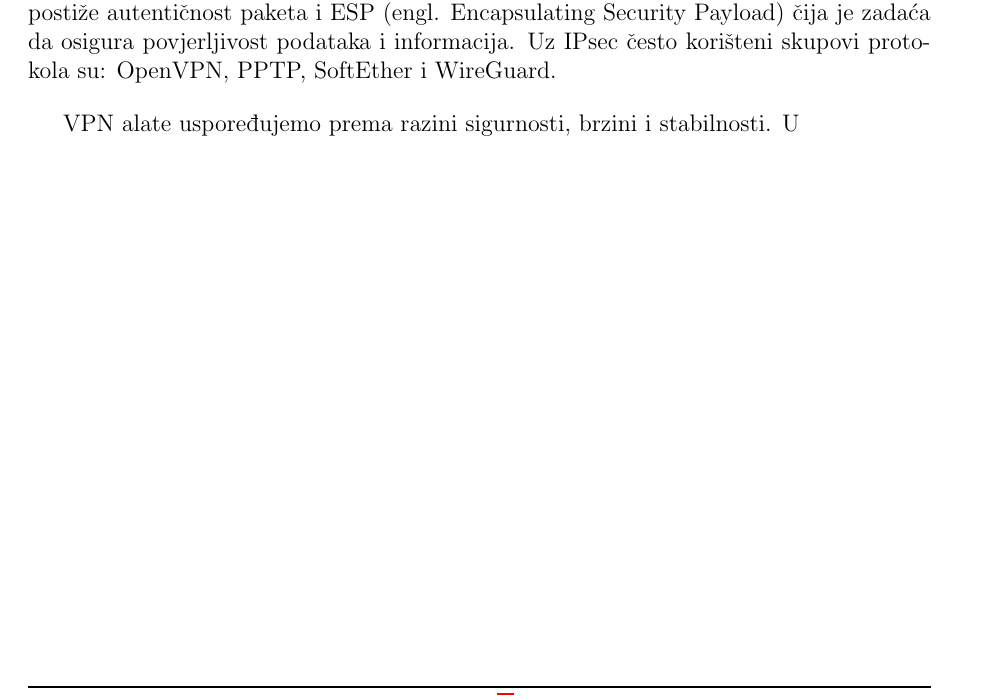
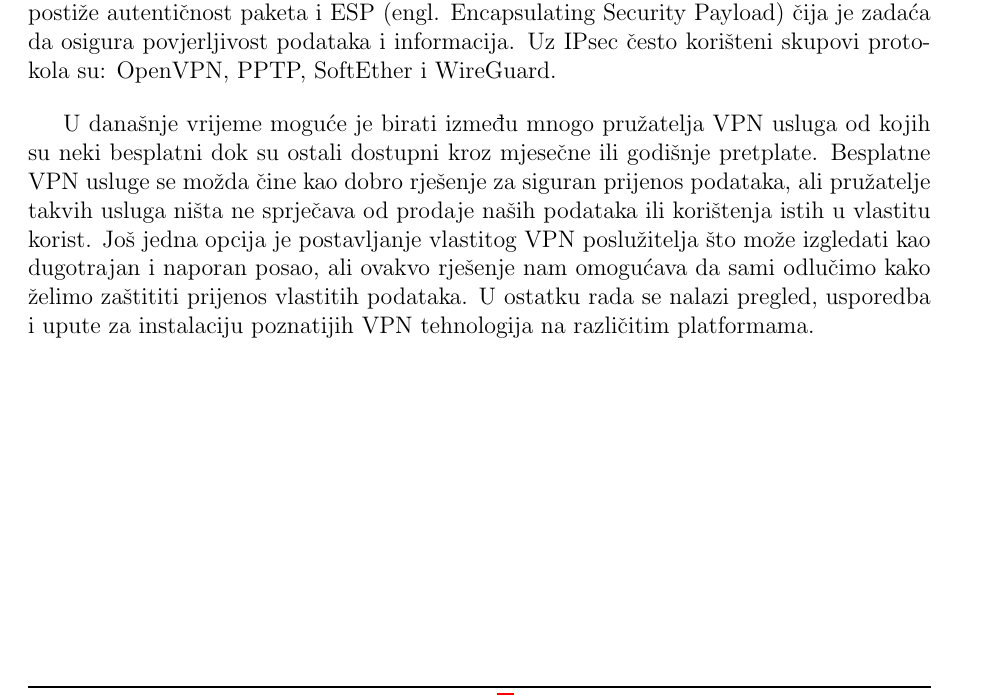
Before and after one commit to JosipTrbuscic/Projekt-VPN, a LaTeX document (dokumentacija.tex, which reads poglavlja/uvod.tex): part of page 3 of 5, cut so that both start at the same text. Compiled offline with pdfLaTeX.

Commit message:
Dovrsen zadnji odlomak

```diff
--- a/poglavlja/uvod.tex
+++ b/poglavlja/uvod.tex
@@ -8,4 +8,4 @@ Zaštita podataka se osigurava šifriranjem i dodavanjem posebnih zaglavlja na p
 Jedan od najpoznatijih i najsigurnijiih skupova protokola koji se koristi u VPN tehnologijama je sigurni IP (engl. Internet Protocol Security, IPsec). IPsec uključuje protokole mrežnog sloja kako bi se omogućila sigurna razmjena podataka između parova mreža (engl. network-to-network), računala (engl. host-to-host) ili računala i mreža (netowrk-to-host). Neki od korištenih protokola su AH (engl. Authentication Header) kojim se postiže autentičnost paketa i ESP (engl. Encapsulating Security Payload) čija je zadaća da osigura povjerljivost podataka i informacija. Uz IPsec često korišteni skupovi protokola su: OpenVPN, PPTP, SoftEther i WireGuard.
 \bigbreak
 
-VPN alate uspoređujemo prema razini sigurnosti, brzini i stabilnosti. U
+U današnje vrijeme moguće je birati između mnogo pružatelja VPN usluga od kojih su neki besplatni dok su ostali dostupni kroz mjesečne ili godišnje pretplate. Besplatne VPN usluge se možda čine kao dobro rješenje za siguran prijenos podataka, ali pružatelje takvih usluga ništa ne sprječava od prodaje naših podataka ili korištenja istih u vlastitu korist. Još jedna opcija je postavljanje vlastitog VPN poslužitelja što može izgledati kao dugotrajan i naporan posao, ali ovakvo rješenje nam omogućava da sami odlučimo kako želimo zaštititi prijenos vlastitih podataka. U ostatku rada se nalazi pregled, usporedba i upute za instalaciju poznatijih VPN tehnologija na različitim platformama.
```
